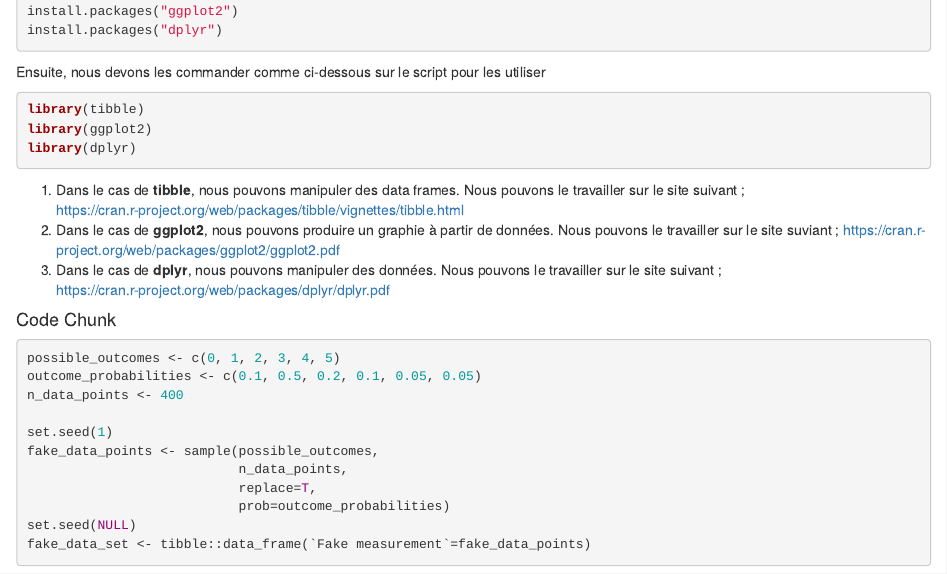
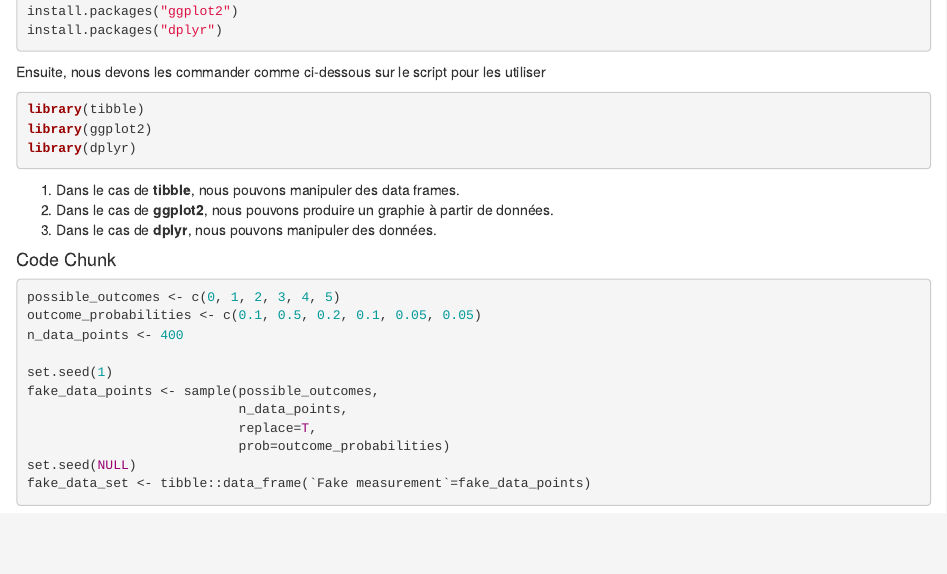
Before and after one commit to jwcha531/Assignment-1, an R Markdown document (Assignment_1.Rmd): the page in a window 1100 px wide, from 270 px down. The pictures show the output file Assignment_1.html that the author committed with the source, opened offline.

Commit message:
Add files via upload
end

````diff
--- a/Assignment_1.Rmd
+++ b/Assignment_1.Rmd
@@ -23,14 +23,8 @@ library(dplyr)
 ```
 
 1. Dans le cas de **tibble**, nous pouvons manipuler des data frames.
-   Nous pouvons le travailler sur le site suivant ;
-     https://cran.r-project.org/web/packages/tibble/vignettes/tibble.html
 2. Dans le cas de **ggplot2**, nous pouvons produire un graphie à partir de données.
-   Nous pouvons le travailler sur le site suviant ;
-     https://cran.r-project.org/web/packages/ggplot2/ggplot2.pdf
 3. Dans le cas de **dplyr**, nous pouvons manipuler des données.
-   Nous pouvons le travailler sur le site suivant ;
-    https://cran.r-project.org/web/packages/dplyr/dplyr.pdf
 
 #### Code Chunk
 ```{r}
````
Also changed, not shown: Assignment_1.html, 1 other file.
